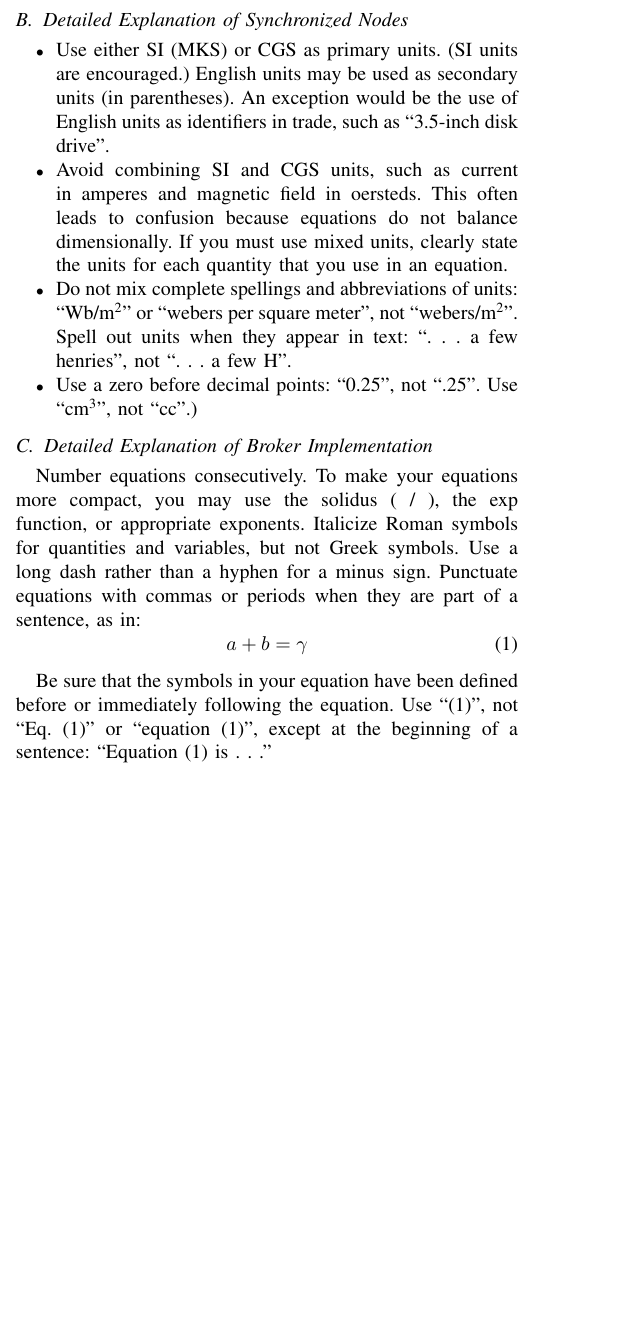
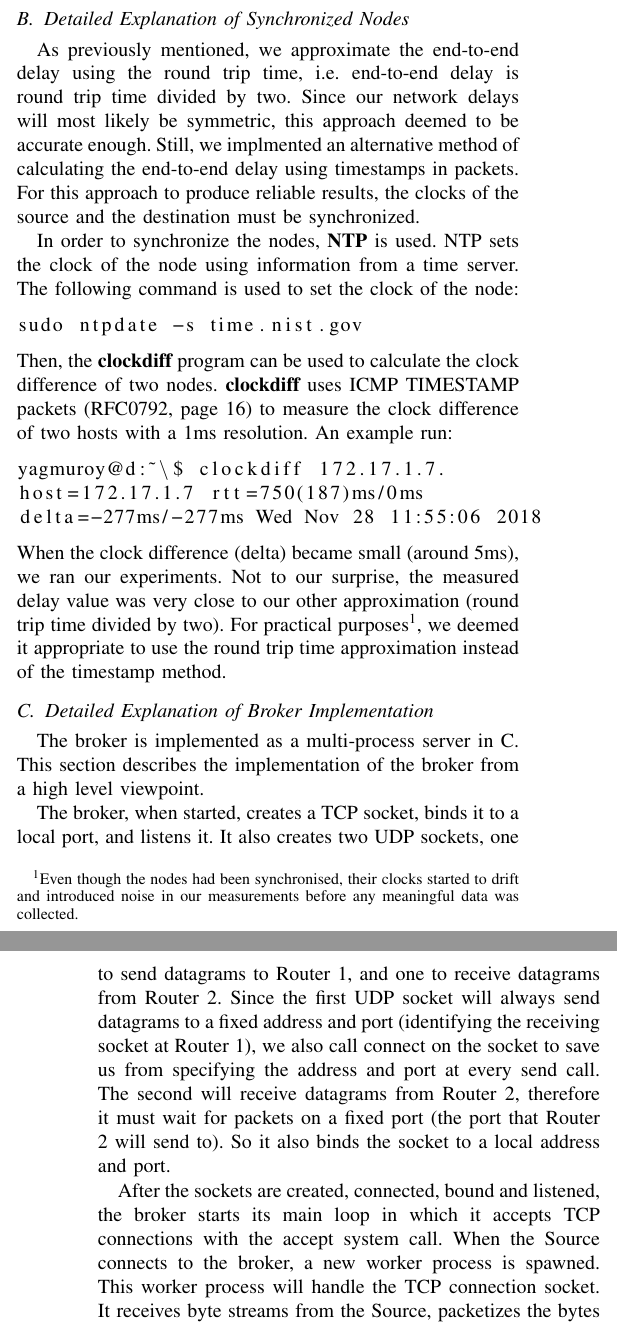
Before and after one commit to tansly/ceng435, a LaTeX paper (report/report.tex): part of one column of page 1 of 3 before the commit and two parts of the columns of pages 1 and 2 of 3 after it, the two joined at a grey line, cut so that both start at the same text, the shorter picture padded with empty space. Compiled offline with pdfLaTeX; a missing font is replaced by an installed copy or a similar font; a LaTeX package or settings file that is missing is left out.

Commit message:
Describe node synchronization and broker implementation

```diff
--- a/report/report.tex
+++ b/report/report.tex
@@ -5,6 +5,7 @@
 \usepackage{amsmath,amssymb,amsfonts}
 \usepackage{algorithmic}
 \usepackage{graphicx}
+\usepackage{listings}
 \usepackage{textcomp}
 \usepackage{xcolor}
 \def\BibTeX{{\rm B\kern-.05em{\sc i\kern-.025em b}\kern-.08em
@@ -49,25 +50,49 @@ Apart from delay tests we have also implemented packet loss test. In this test w
 \end{itemize}
 
 \subsection{Detailed Explanation of Synchronized Nodes}
-\begin{itemize}
-\item Use either SI (MKS) or CGS as primary units. (SI units are encouraged.) English units may be used as secondary units (in parentheses). An exception would be the use of English units as identifiers in trade, such as ``3.5-inch disk drive''.
-\item Avoid combining SI and CGS units, such as current in amperes and magnetic field in oersteds. This often leads to confusion because equations do not balance dimensionally. If you must use mixed units, clearly state the units for each quantity that you use in an equation.
-\item Do not mix complete spellings and abbreviations of units: ``Wb/m\textsuperscript{2}'' or ``webers per square meter'', not ``webers/m\textsuperscript{2}''. Spell out units when they appear in text: ``. . . a few henries'', not ``. . . a few H''.
-\item Use a zero before decimal points: ``0.25'', not ``.25''. Use ``cm\textsuperscript{3}'', not ``cc''.)
-\end{itemize}
+As previously mentioned, we approximate the end-to-end delay using the round trip time, i.e.\
+end-to-end delay is round trip time divided by two. Since our network delays will
+most likely be symmetric, this approach deemed to be accurate enough. Still,
+we implmented an alternative method of calculating the end-to-end delay using
+timestamps in packets. For this approach to produce reliable results, the clocks
+of the source and the destination must be synchronized.
+
+In order to synchronize the nodes, \textbf{NTP} is used. NTP sets the clock of the
+node using information from a time server. The following command is used to set the
+clock of the node:
+\begin{lstlisting}
+sudo ntpdate -s time.nist.gov
+\end{lstlisting}
+Then, the \textbf{clockdiff} program can be used to calculate the clock difference
+of two nodes. \textbf{clockdiff} uses ICMP TIMESTAMP packets (RFC0792, page 16)
+to measure the clock difference of two hosts with a 1ms resolution. An example run:
+\begin{lstlisting}
+yagmuroy@d:~\$ clockdiff 172.17.1.7.
+host=172.17.1.7 rtt=750(187)ms/0ms
+delta=-277ms/-277ms Wed Nov 28 11:55:06 2018
+\end{lstlisting}
+When the clock difference (delta) became small (around 5ms), we ran our experiments.
+Not to our surprise, the measured delay value was very close to our other approximation
+(round trip time divided by two). For practical purposes\footnote{Even though the nodes had been
+synchronised, their clocks started to drift and introduced noise in our measurements
+before any meaningful data was collected.}, we deemed it appropriate
+to use the round trip time approximation instead of the timestamp method.
 
 \subsection{Detailed Explanation of Broker Implementation }
-Number equations consecutively. To make your
-equations more compact, you may use the solidus (~/~), the exp function, or
-appropriate exponents. Italicize Roman symbols for quantities and variables,
-but not Greek symbols. Use a long dash rather than a hyphen for a minus
-sign. Punctuate equations with commas or periods when they are part of a
-sentence, as in:
-\begin{equation}
-a+b=\gamma\label{eq}
-\end{equation}
+The broker is implemented as a multi-process server in C. This section describes
+the implementation of the broker from a high level viewpoint.
 
-Be sure that the
-symbols in your equation have been defined before or immediately following
-the equation. Use ``\eqref{eq}'', not ``Eq.~\eqref{eq}'' or ``equation \eqref{eq}'', except at
-the beginning of a sentence: ``Equation \eqref{eq} is . . .''
+The broker, when started, creates a TCP socket, binds it to a local port, and listens
+it. It also creates two UDP sockets, one to send datagrams to Router 1, and one to receive
+datagrams from Router 2. Since the first UDP socket will always send datagrams to a
+fixed address and port (identifying the receiving socket at Router 1), we also
+call connect on the socket to save us from specifying the address and port at every send call.
+The second will receive datagrams from Router 2, therefore it must wait for packets
+on a fixed port (the port that Router 2 will send to). So it also binds the socket
+to a local address and port.
+
+After the sockets are created, connected, bound and listened, the broker starts
+its main loop in which it accepts TCP connections with the accept system call.
+When the Source connects to the broker, a new worker process is spawned. This worker
+process will handle the TCP connection socket. It receives byte streams from the Source,
+packetizes the bytes and sends them to Router 1 using the previously
```
Also changed, not shown: report/report.tex (10 more changed lines).
